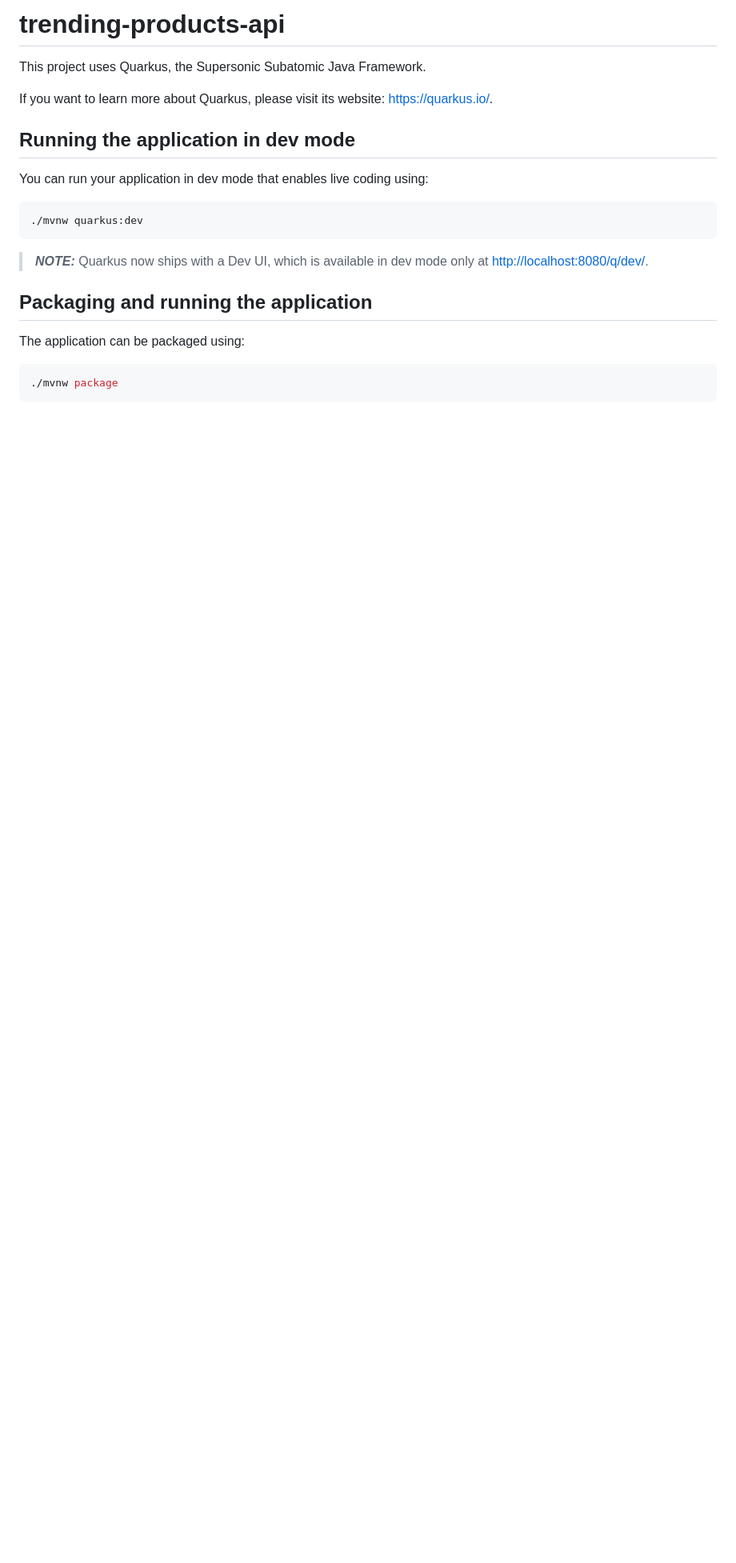
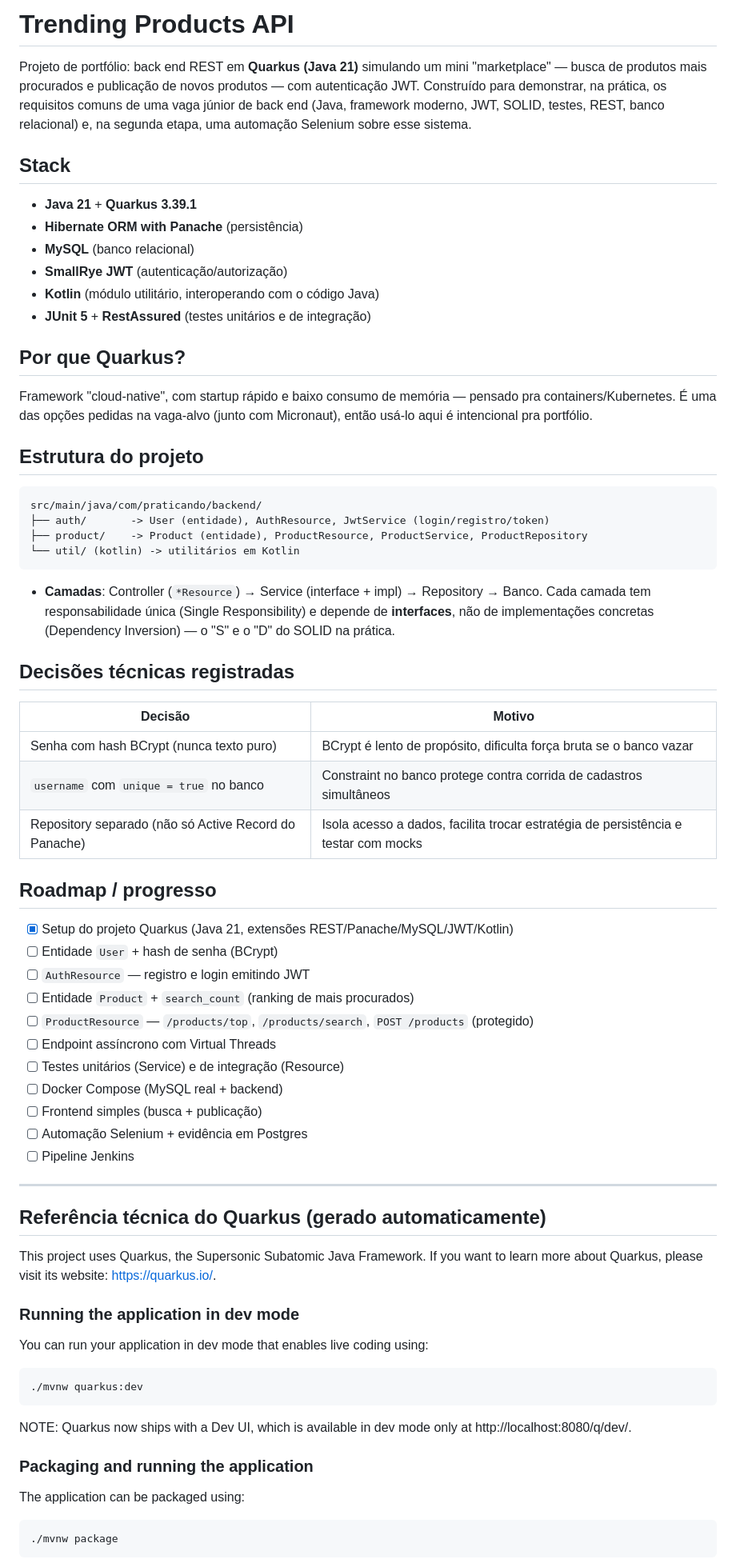
Before and after one commit to marcoslfreire/trending-products-api, a Markdown page: README.md, the part around one of its changes. Shown at 80% size. GitHub-like rendering; blank space fills up the shorter version.

Commit message:
docs: documenta visão geral, stack, decisões técnicas e roadmap; preserva referência técnica gerada pelo Quarkus

````diff
--- a/README.md
+++ b/README.md
@@ -1,20 +1,80 @@
-# trending-products-api
+# Trending Products API
+
+Projeto de portfólio: back end REST em **Quarkus (Java 21)** simulando um mini
+"marketplace" — busca de produtos mais procurados e publicação de novos produtos —
+com autenticação JWT. Construído para demonstrar, na prática, os requisitos comuns
+de uma vaga júnior de back end (Java, framework moderno, JWT, SOLID, testes, REST,
+banco relacional) e, na segunda etapa, uma automação Selenium sobre esse sistema.
+
+## Stack
+
+- **Java 21** + **Quarkus 3.39.1**
+- **Hibernate ORM with Panache** (persistência)
+- **MySQL** (banco relacional)
+- **SmallRye JWT** (autenticação/autorização)
+- **Kotlin** (módulo utilitário, interoperando com o código Java)
+- **JUnit 5** + **RestAssured** (testes unitários e de integração)
+
+## Por que Quarkus?
+
+Framework "cloud-native", com startup rápido e baixo consumo de memória — pensado
+pra containers/Kubernetes. É uma das opções pedidas na vaga-alvo (junto com
+Micronaut), então usá-lo aqui é intencional pra portfólio.
+
+## Estrutura do projeto
+
+```
+src/main/java/com/praticando/backend/
+├── auth/       -> User (entidade), AuthResource, JwtService (login/registro/token)
+├── product/    -> Product (entidade), ProductResource, ProductService, ProductRepository
+└── util/ (kotlin) -> utilitários em Kotlin
+```
+
+- **Camadas**: Controller (`*Resource`) → Service (interface + impl) → Repository → Banco.
+  Cada camada tem responsabilidade única (Single Responsibility) e depende de
+  **interfaces**, não de implementações concretas (Dependency Inversion) — o "S" e
+  o "D" do SOLID na prática.
+
+## Decisões técnicas registradas
+
+| Decisão | Motivo |
+|---|---|
+| Senha com hash BCrypt (nunca texto puro) | BCrypt é lento de propósito, dificulta força bruta se o banco vazar |
+| `username` com `unique = true` no banco | Constraint no banco protege contra corrida de cadastros simultâneos |
+| Repository separado (não só Active Record do Panache) | Isola acesso a dados, facilita trocar estratégia de persistência e testar com mocks |
+
+## Roadmap / progresso
+
+- [x] Setup do projeto Quarkus (Java 21, extensões REST/Panache/MySQL/JWT/Kotlin)
+- [ ] Entidade `User` + hash de senha (BCrypt)
+- [ ] `AuthResource` — registro e login emitindo JWT
+- [ ] Entidade `Product` + `search_count` (ranking de mais procurados)
+- [ ] `ProductResource` — `/products/top`, `/products/search`, `POST /products` (protegido)
+- [ ] Endpoint assíncrono com Virtual Threads
+- [ ] Testes unitários (Service) e de integração (Resource)
+- [ ] Docker Compose (MySQL real + backend)
+- [ ] Frontend simples (busca + publicação)
+- [ ] Automação Selenium + evidência em Postgres
+- [ ] Pipeline Jenkins
+
+---
+
+## Referência técnica do Quarkus (gerado automaticamente)
 
 This project uses Quarkus, the Supersonic Subatomic Java Framework.
+If you want to learn more about Quarkus, please visit its website: https://quarkus.io/.
 
-If you want to learn more about Quarkus, please visit its website: <https://quarkus.io/>.
-
-## Running the application in dev mode
+### Running the application in dev mode
 
 You can run your application in dev mode that enables live coding using:
 
-```shell script
+```
 ./mvnw quarkus:dev
 ```
 
-> **_NOTE:_**  Quarkus now ships with a Dev UI, which is available in dev mode only at <http://localhost:8080/q/dev/>.
+NOTE: Quarkus now ships with a Dev UI, which is available in dev mode only at http://localhost:8080/q/dev/.
 
-## Packaging and running the application
+### Packaging and running the application
 
 The application can be packaged using:
 
````
Also changed, not shown: other parts of README.md (+15 -18 lines).
